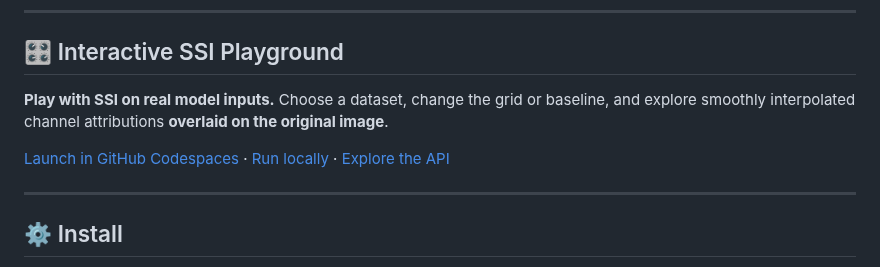
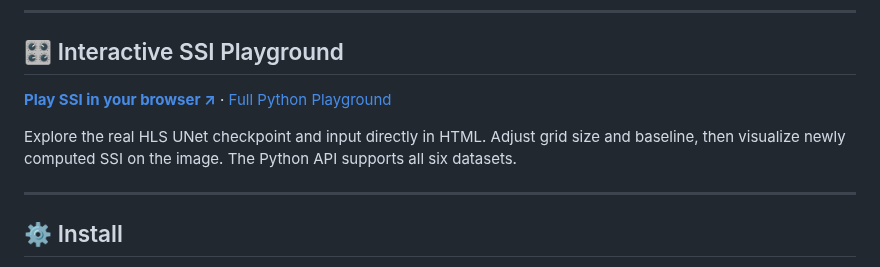
Before and after one commit to AtheavenMa/Spectral-Spatial-Interpretation, a Markdown page: README.md, the part around one of its changes. GitHub-like rendering.

Commit message:
docs: link the real browser SSI Playground from the header and Main Results

```diff
--- a/README.md
+++ b/README.md
@@ -132,9 +131,9 @@ Additional results cover zero baselines, spatial localization, spectral aggregat
 
 ## 🎛️ Interactive SSI Playground
 
-**Play with SSI on real model inputs.** Choose a dataset, change the grid or baseline, and explore smoothly interpolated channel attributions **overlaid on the original image**.
+[**Play SSI in your browser ↗**](https://atheavenma.github.io/ssi-playground/) · [Full Python Playground](docs/PLAYGROUND_QUICKSTART.md)
 
-[Launch in GitHub Codespaces](https://codespaces.new/AtheavenMa/Spectral-Spatial-Interpretation) · [Run locally](docs/PLAYGROUND_QUICKSTART.md) · [Explore the API](deploy/README.md)
+Explore the real HLS UNet checkpoint and input directly in HTML. Adjust grid size and baseline, then visualize newly computed SSI on the image. The Python API supports all six datasets.
 
 ---
 
```
Also changed, not shown: other parts of README.md (+1 -2 lines).
